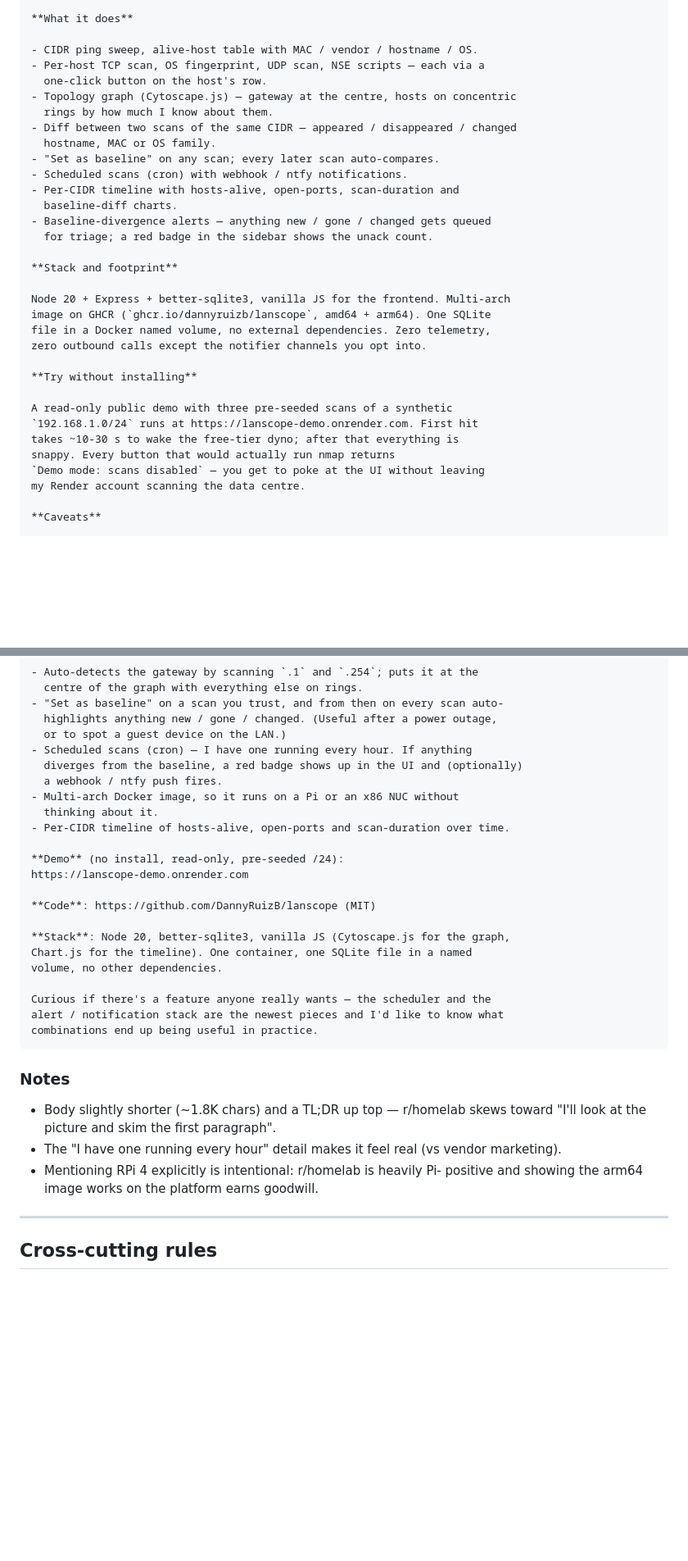
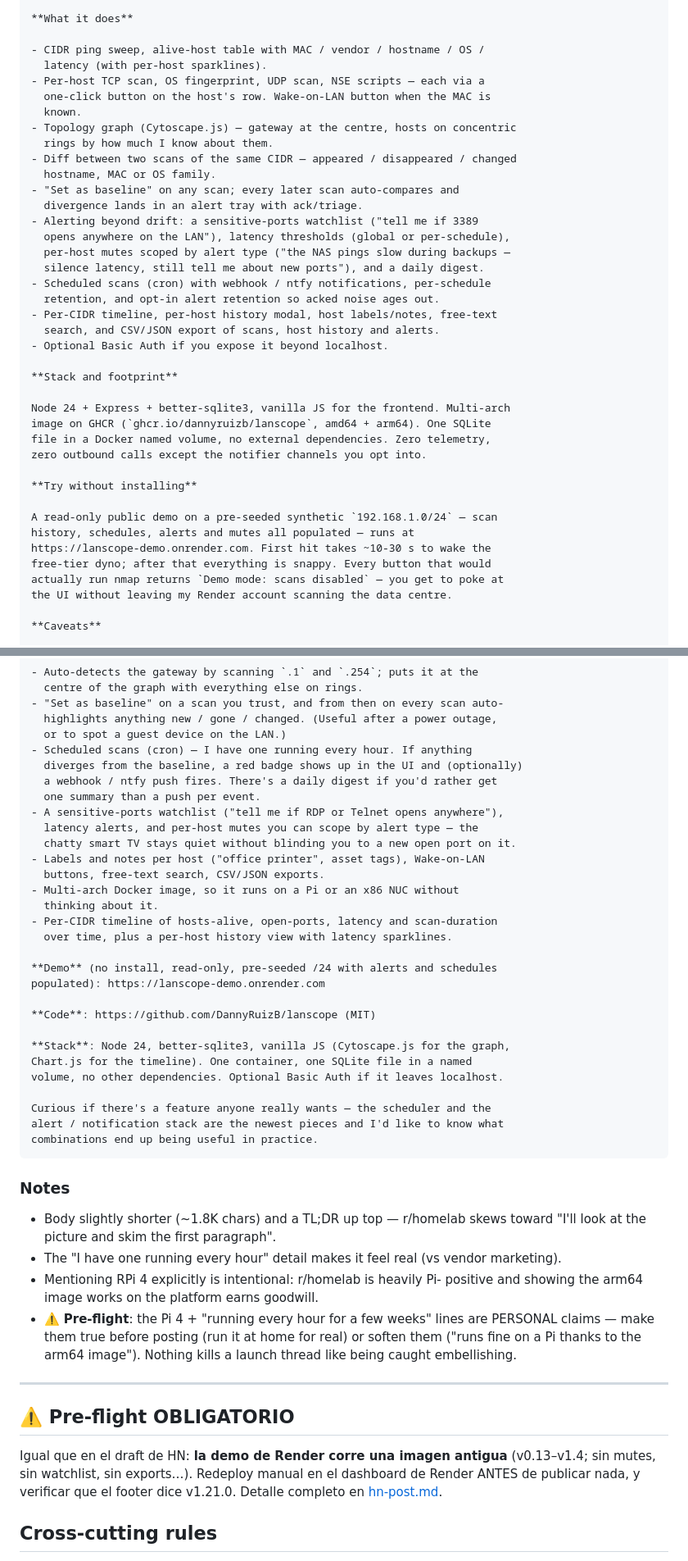
Before and after one commit to DannyRuizB/lanscope, a Markdown page: drafts/reddit-posts.md, 2 parts joined by grey strips. Shown at 82% size. Rendered like a GitHub page; blank space fills up the shorter version.

Commit message:
docs: refresh launch drafts to v1.21.0 reality + demo pre-flight warning (#66)
The HN/Reddit drafts described v1.0 (21 releases ago): feature lists now
lead with the alerting stack (sensitive-port watchlist, latency
thresholds, type-scoped mutes, daily digest, retention), plus exports,
sparklines, labels, WoL, search and Basic Auth. Node 20 -> 24; demo
described as fully populated instead of "three scans".

CRITICAL pre-flight discovered while verifying: the Render demo runs an
ANCIENT image (footer v0.12.0, no /api/mutes — somewhere v0.13-v1.4).
render.yaml pins don't deploy themselves; both drafts now carry a
mandatory "redeploy the demo first, verify footer v1.21.0" gate, plus a
personal-claims check (the Pi 4 line) for r/homelab.

Co-authored-by: DannyRuizB <danny.ruiz@zataca.com>
Co-authored-by: Claude Fable 5 <noreply@anthropic.com>

```diff
--- a/drafts/reddit-posts.md
+++ b/drafts/reddit-posts.md
@@ -48,35 +48,42 @@ against a known baseline.
 
 **What it does**
 
-- CIDR ping sweep, alive-host table with MAC / vendor / hostname / OS.
+- CIDR ping sweep, alive-host table with MAC / vendor / hostname / OS /
+  latency (with per-host sparklines).
 - Per-host TCP scan, OS fingerprint, UDP scan, NSE scripts — each via a
-  one-click button on the host's row.
+  one-click button on the host's row. Wake-on-LAN button when the MAC is
+  known.
 - Topology graph (Cytoscape.js) — gateway at the centre, hosts on concentric
   rings by how much I know about them.
 - Diff between two scans of the same CIDR — appeared / disappeared / changed
   hostname, MAC or OS family.
-- "Set as baseline" on any scan; every later scan auto-compares.
-- Scheduled scans (cron) with webhook / ntfy notifications.
-- Per-CIDR timeline with hosts-alive, open-ports, scan-duration and
-  baseline-diff charts.
-- Baseline-divergence alerts — anything new / gone / changed gets queued
-  for triage; a red badge in the sidebar shows the unack count.
+- "Set as baseline" on any scan; every later scan auto-compares and
+  divergence lands in an alert tray with ack/triage.
+- Alerting beyond drift: a sensitive-ports watchlist ("tell me if 3389
+  opens anywhere on the LAN"), latency thresholds (global or per-schedule),
+  per-host mutes scoped by alert type ("the NAS pings slow during backups —
+  silence latency, still tell me about new ports"), and a daily digest.
+- Scheduled scans (cron) with webhook / ntfy notifications, per-schedule
+  retention, and opt-in alert retention so acked noise ages out.
+- Per-CIDR timeline, per-host history modal, host labels/notes, free-text
+  search, and CSV/JSON export of scans, host history and alerts.
+- Optional Basic Auth if you expose it beyond localhost.
 
 **Stack and footprint**
 
-Node 20 + Express + better-sqlite3, vanilla JS for the frontend. Multi-arch
+Node 24 + Express + better-sqlite3, vanilla JS for the frontend. Multi-arch
 image on GHCR (`ghcr.io/dannyruizb/lanscope`, amd64 + arm64). One SQLite
 file in a Docker named volume, no external dependencies. Zero telemetry,
 zero outbound calls except the notifier channels you opt into.
 
 **Try without installing**
 
-A read-only public demo with three pre-seeded scans of a synthetic
-`192.168.1.0/24` runs at https://lanscope-demo.onrender.com. First hit
-takes ~10-30 s to wake the free-tier dyno; after that everything is
-snappy. Every button that would actually run nmap returns
-`Demo mode: scans disabled` — you get to poke at the UI without leaving
-my Render account scanning the data centre.
+A read-only public demo on a pre-seeded synthetic `192.168.1.0/24` — scan
+history, schedules, alerts and mutes all populated — runs at
+https://lanscope-demo.onrender.com. First hit takes ~10-30 s to wake the
+free-tier dyno; after that everything is snappy. Every button that would
+actually run nmap returns `Demo mode: scans disabled` — you get to poke at
+the UI without leaving my Render account scanning the data centre.
 
 **Caveats**
 
@@ -155,19 +162,26 @@ for a few weeks and the topology graph alone has been worth the effort.
   or to spot a guest device on the LAN.)
 - Scheduled scans (cron) — I have one running every hour. If anything
   diverges from the baseline, a red badge shows up in the UI and (optionally)
-  a webhook / ntfy push fires.
+  a webhook / ntfy push fires. There's a daily digest if you'd rather get
+  one summary than a push per event.
+- A sensitive-ports watchlist ("tell me if RDP or Telnet opens anywhere"),
+  latency alerts, and per-host mutes you can scope by alert type — the
+  chatty smart TV stays quiet without blinding you to a new open port on it.
+- Labels and notes per host ("office printer", asset tags), Wake-on-LAN
+  buttons, free-text search, CSV/JSON exports.
 - Multi-arch Docker image, so it runs on a Pi or an x86 NUC without
   thinking about it.
-- Per-CIDR timeline of hosts-alive, open-ports and scan-duration over time.
+- Per-CIDR timeline of hosts-alive, open-ports, latency and scan-duration
+  over time, plus a per-host history view with latency sparklines.
 
-**Demo** (no install, read-only, pre-seeded /24):
-https://lanscope-demo.onrender.com
+**Demo** (no install, read-only, pre-seeded /24 with alerts and schedules
+populated): https://lanscope-demo.onrender.com
 
 **Code**: https://github.com/DannyRuizB/lanscope (MIT)
 
-**Stack**: Node 20, better-sqlite3, vanilla JS (Cytoscape.js for the graph,
+**Stack**: Node 24, better-sqlite3, vanilla JS (Cytoscape.js for the graph,
 Chart.js for the timeline). One container, one SQLite file in a named
-volume, no other dependencies.
+volume, no other dependencies. Optional Basic Auth if it leaves localhost.
 
 Curious if there's a feature anyone really wants — the scheduler and the
 alert / notification stack are the newest pieces and I'd like to know what
@@ -182,8 +196,19 @@ combinations end up being useful in practice.
   marketing).
 - Mentioning RPi 4 explicitly is intentional: r/homelab is heavily Pi-
   positive and showing the arm64 image works on the platform earns goodwill.
+- ⚠️ **Pre-flight**: the Pi 4 + "running every hour for a few weeks" lines
+  are PERSONAL claims — make them true before posting (run it at home for
+  real) or soften them ("runs fine on a Pi thanks to the arm64 image").
+  Nothing kills a launch thread like being caught embellishing.
 
 ---
+
+## ⚠️ Pre-flight OBLIGATORIO
+
+Igual que en el draft de HN: **la demo de Render corre una imagen antigua**
+(v0.13–v1.4; sin mutes, sin watchlist, sin exports…). Redeploy manual en el
+dashboard de Render ANTES de publicar nada, y verificar que el footer dice
+v1.21.0. Detalle completo en [hn-post.md](./hn-post.md).
 
 ## Cross-cutting rules
 
```
Also changed, not shown: drafts/hn-post.md (+34 -11 lines).
